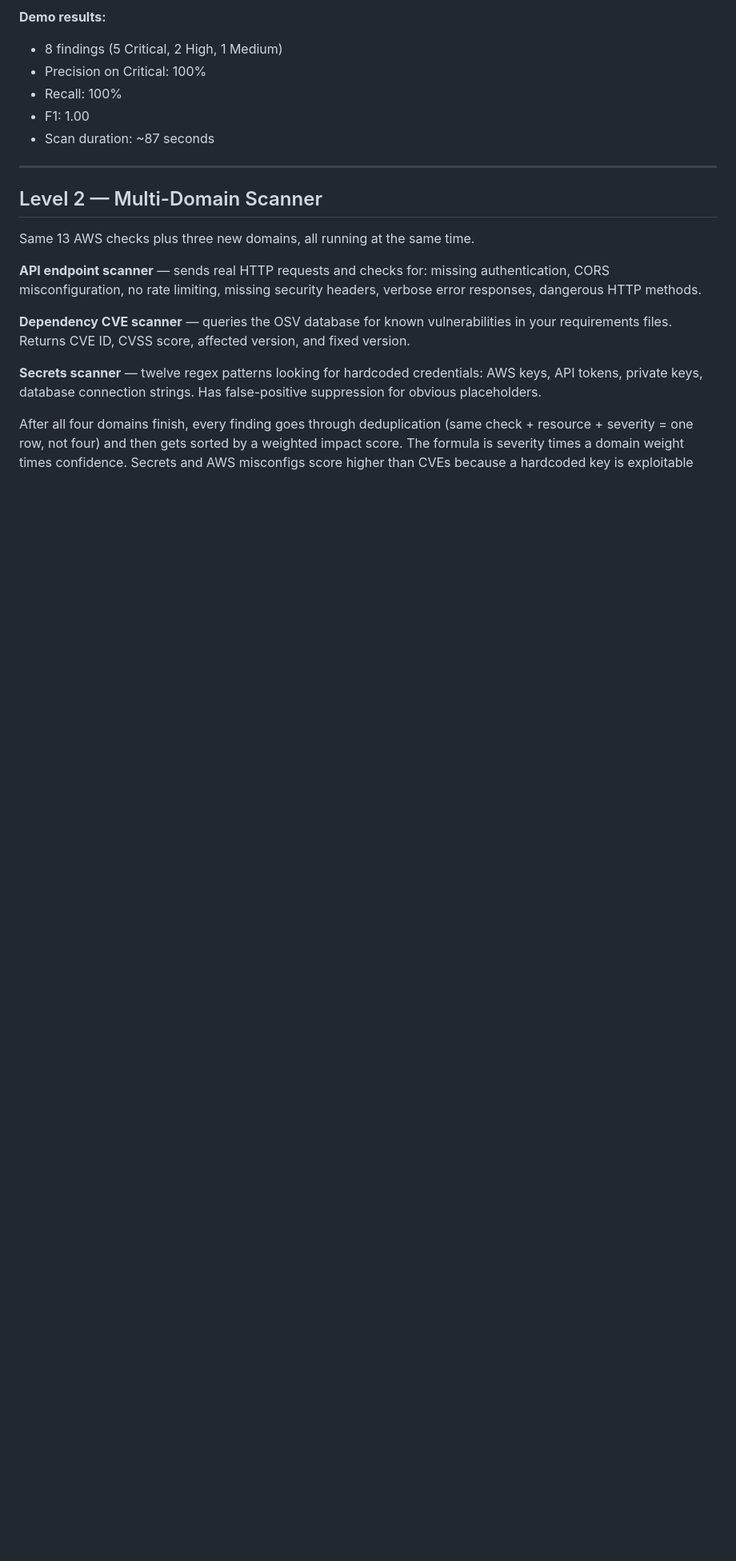
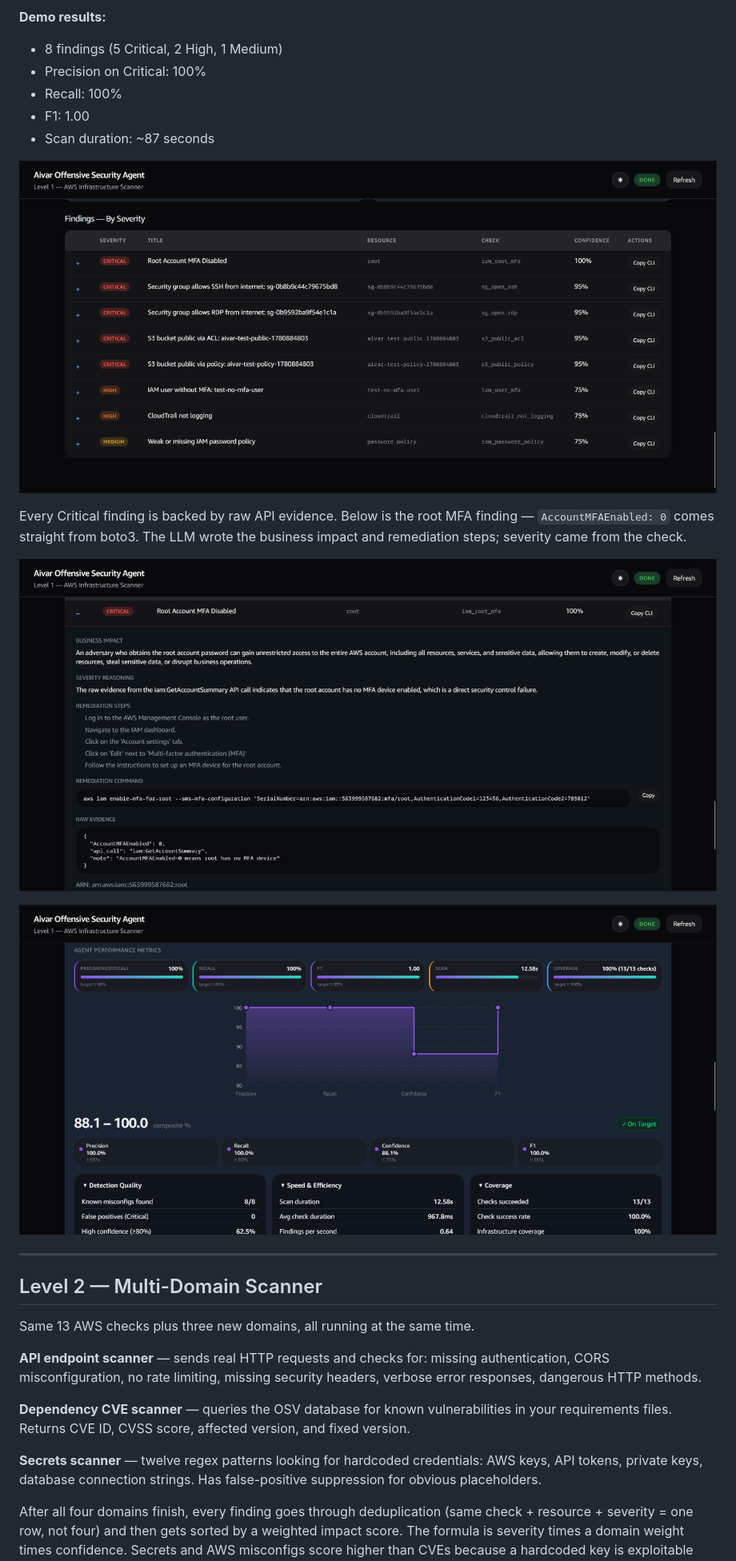
Before and after one commit to max-mani/offensive-security-agent, a Markdown page: README.md, the part around one of its changes. Shown at 80% size. GitHub-like rendering; blank space fills up the shorter version.

```diff
--- a/README.md
+++ b/README.md
@@ -45,6 +53,14 @@ For the demo I create five intentional misconfigs using a second admin-only AWS
 - Recall: 100%
 - F1: 1.00
 - Scan duration: ~87 seconds
+
+![Level 1 findings table — 5 Critical, 2 High, 1 Medium](docs/screenshots/l1-findings-table.png)
+
+Every Critical finding is backed by raw API evidence. Below is the root MFA finding — `AccountMFAEnabled: 0` comes straight from boto3. The LLM wrote the business impact and remediation steps; severity came from the check.
+
+![Expanded root MFA finding — evidence, impact, and remediation](docs/screenshots/l1-finding-detail-root-mfa.png)
+
+![Agent Performance — precision, recall, F1, and confidence](docs/screenshots/l1-agent-performance.png)
 
 ---
 
```
Also changed, not shown: other parts of README.md (+31 -1 lines).
